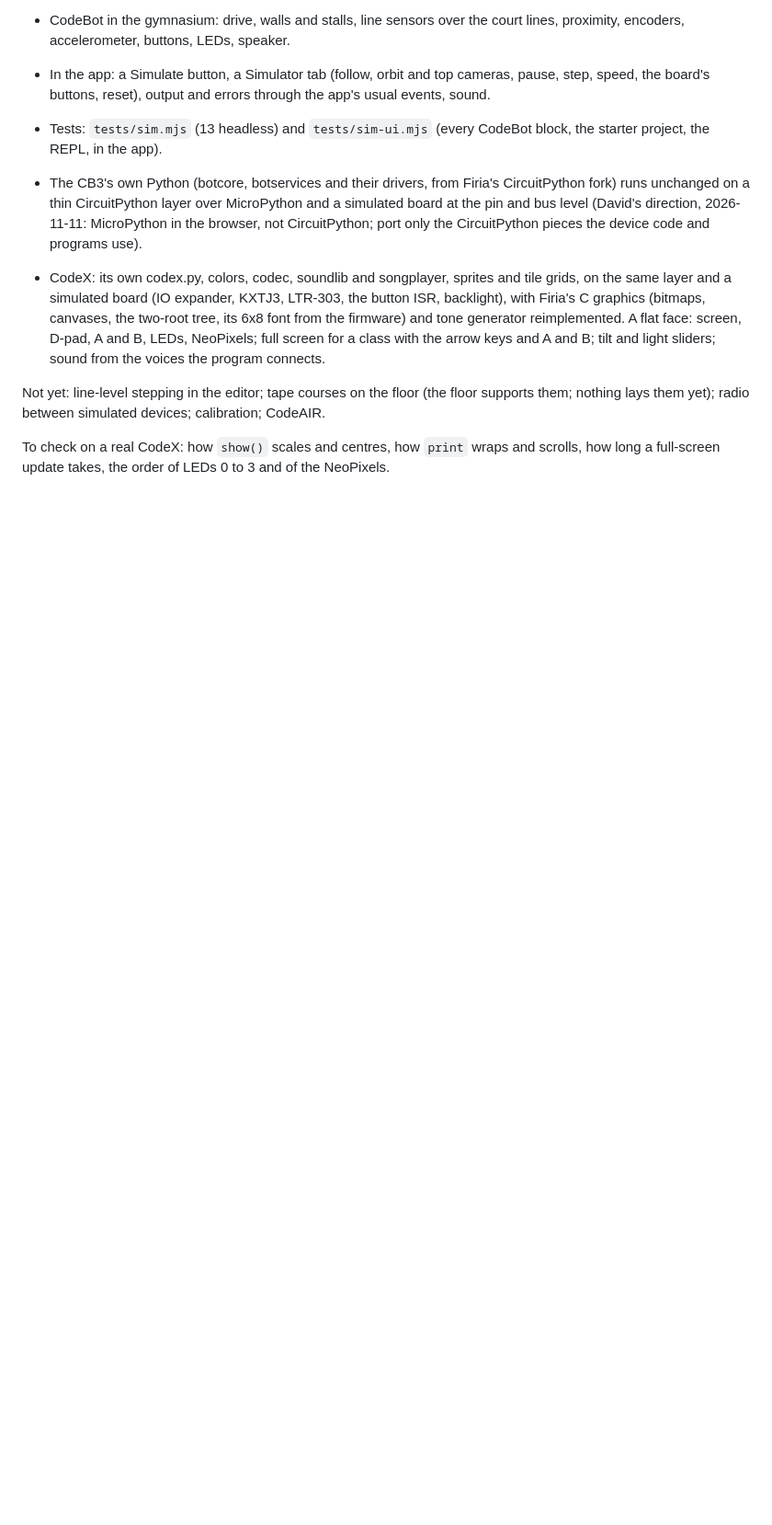
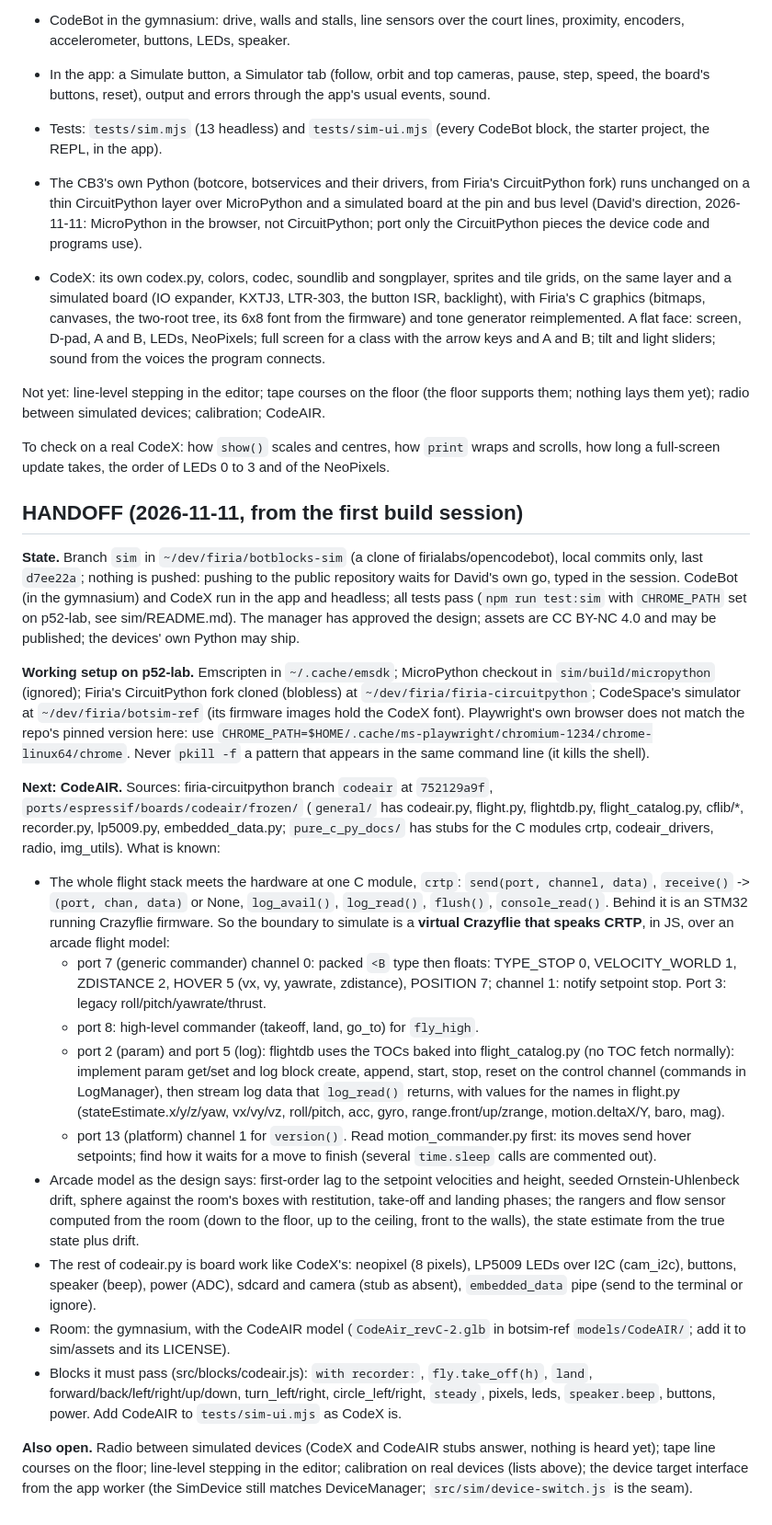
Before and after one commit to firialabs/opencodebot, a Markdown page: sim/DESIGN.md, the part around the change. Shown at 92% size. GitHub-like rendering; blank space fills up the shorter version.

Commit message:
Simulator: handoff notes, and the plan for CodeAIR
Co-Authored-By: Claude Opus 5.5 <noreply@anthropic.com>

```diff
--- a/sim/DESIGN.md
+++ b/sim/DESIGN.md
@@ -313,3 +313,58 @@ them; nothing lays them yet); radio between simulated devices; calibration; Code
 
 To check on a real CodeX: how `show()` scales and centres, how `print` wraps and scrolls,
 how long a full-screen update takes, the order of LEDs 0 to 3 and of the NeoPixels.
+
+## HANDOFF (2026-11-11, from the first build session)
+
+**State.** Branch `sim` in `~/dev/firia/botblocks-sim` (a clone of firialabs/opencodebot),
+local commits only, last `d7ee22a`; nothing is pushed: pushing to the public repository
+waits for David's own go, typed in the session. CodeBot (in the gymnasium) and CodeX run in
+the app and headless; all tests pass (`npm run test:sim` with `CHROME_PATH` set on p52-lab,
+see sim/README.md). The manager has approved the design; assets are CC BY-NC 4.0 and may be
+published; the devices' own Python may ship.
+
+**Working setup on p52-lab.** Emscripten in `~/.cache/emsdk`; MicroPython checkout in
+`sim/build/micropython` (ignored); Firia's CircuitPython fork cloned (blobless) at
+`~/dev/firia/firia-circuitpython`; CodeSpace's simulator at `~/dev/firia/botsim-ref` (its
+firmware images hold the CodeX font). Playwright's own browser does not match the repo's
+pinned version here: use `CHROME_PATH=$HOME/.cache/ms-playwright/chromium-1234/chrome-linux64/chrome`.
+Never `pkill -f` a pattern that appears in the same command line (it kills the shell).
+
+**Next: CodeAIR.** Sources: firia-circuitpython branch `codeair` at `752129a9f`,
+`ports/espressif/boards/codeair/frozen/` (`general/` has codeair.py, flight.py, flightdb.py,
+flight_catalog.py, cflib/*, recorder.py, lp5009.py, embedded_data.py; `pure_c_py_docs/` has
+stubs for the C modules crtp, codeair_drivers, radio, img_utils). What is known:
+
+- The whole flight stack meets the hardware at one C module, `crtp`: `send(port, channel,
+  data)`, `receive()` -> `(port, chan, data)` or None, `log_avail()`, `log_read()`, `flush()`,
+  `console_read()`. Behind it is an STM32 running Crazyflie firmware. So the boundary to
+  simulate is a **virtual Crazyflie that speaks CRTP**, in JS, over an arcade flight model:
+  - port 7 (generic commander) channel 0: packed `<B` type then floats: TYPE_STOP 0,
+    VELOCITY_WORLD 1, ZDISTANCE 2, HOVER 5 (vx, vy, yawrate, zdistance), POSITION 7;
+    channel 1: notify setpoint stop. Port 3: legacy roll/pitch/yawrate/thrust.
+  - port 8: high-level commander (takeoff, land, go_to) for `fly_high`.
+  - port 2 (param) and port 5 (log): flightdb uses the TOCs baked into flight_catalog.py
+    (no TOC fetch normally): implement param get/set and log block create, append, start,
+    stop, reset on the control channel (commands in LogManager), then stream log data that
+    `log_read()` returns, with values for the names in flight.py (stateEstimate.x/y/z/yaw,
+    vx/vy/vz, roll/pitch, acc, gyro, range.front/up/zrange, motion.deltaX/Y, baro, mag).
+  - port 13 (platform) channel 1 for `version()`.
+  Read motion_commander.py first: its moves send hover setpoints; find how it waits for a
+  move to finish (several `time.sleep` calls are commented out).
+- Arcade model as the design says: first-order lag to the setpoint velocities and height,
+  seeded Ornstein-Uhlenbeck drift, sphere against the room's boxes with restitution, take-off
+  and landing phases; the rangers and flow sensor computed from the room (down to the floor,
+  up to the ceiling, front to the walls), the state estimate from the true state plus drift.
+- The rest of codeair.py is board work like CodeX's: neopixel (8 pixels), LP5009 LEDs over
+  I2C (cam_i2c), buttons, speaker (beep), power (ADC), sdcard and camera (stub as absent),
+  `embedded_data` pipe (send to the terminal or ignore).
+- Room: the gymnasium, with the CodeAIR model (`CodeAir_revC-2.glb` in botsim-ref
+  `models/CodeAIR/`; add it to sim/assets and its LICENSE).
+- Blocks it must pass (src/blocks/codeair.js): `with recorder:`, `fly.take_off(h)`, `land`,
+  forward/back/left/right/up/down, turn_left/right, circle_left/right, `steady`, pixels,
+  leds, `speaker.beep`, buttons, power. Add CodeAIR to `tests/sim-ui.mjs` as CodeX is.
+
+**Also open.** Radio between simulated devices (CodeX and CodeAIR stubs answer, nothing
+is heard yet); tape line courses on the floor; line-level stepping in the editor;
+calibration on real devices (lists above); the device target interface from the app worker
+(the SimDevice still matches DeviceManager; `src/sim/device-switch.js` is the seam).
```
